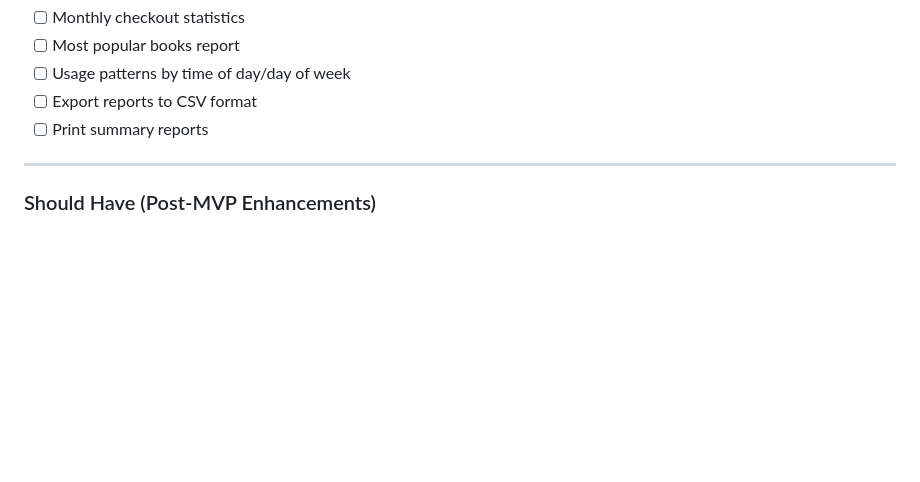
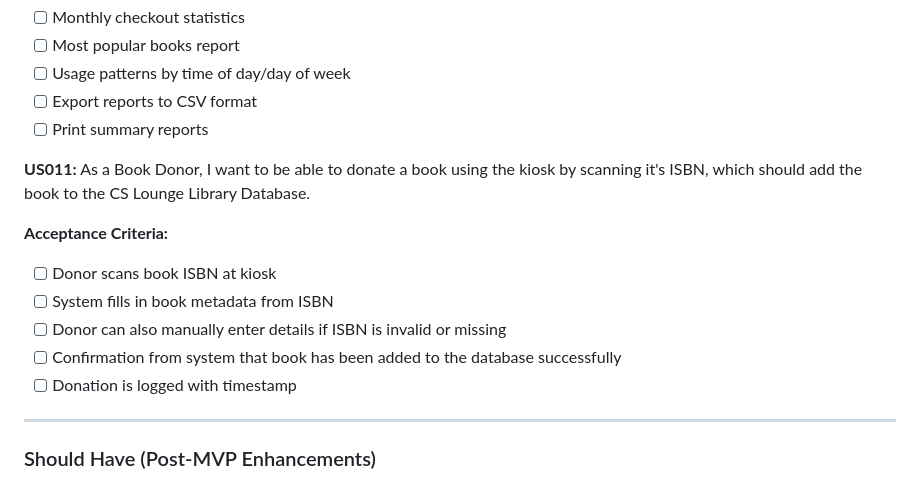
Before and after one commit to AmilcarArmmand/CS_Library_Nuc_Project, a Markdown page: docs/srs.md, the part around the change. Rendered like a GitHub page; blank space fills up the shorter version.

```diff
--- a/docs/srs.md
+++ b/docs/srs.md
@@ -225,6 +225,15 @@ Goals:
 - [ ] Usage patterns by time of day/day of week
 - [ ] Export reports to CSV format
 - [ ] Print summary reports
+
+**US011:** As a Book Donor, I want to be able to donate a book using the kiosk by scanning it's ISBN, which should add the book to the CS Lounge Library Database.
+
+**Acceptance Criteria:**
+ - [ ] Donor scans book ISBN at kiosk
+ - [ ] System fills in book metadata from ISBN
+ - [ ] Donor can also manually enter details if ISBN is invalid or missing
+ - [ ] Confirmation from system that book has been added to the database successfully
+ - [ ] Donation is logged with timestamp
 
 ---
 
```
